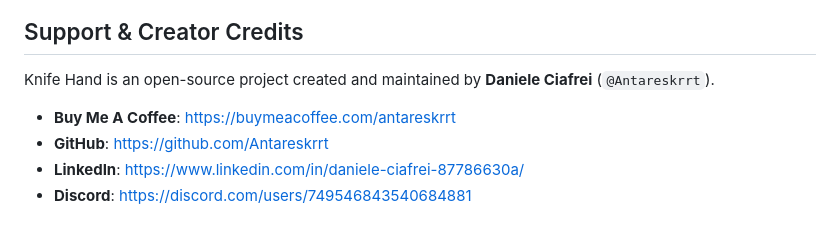
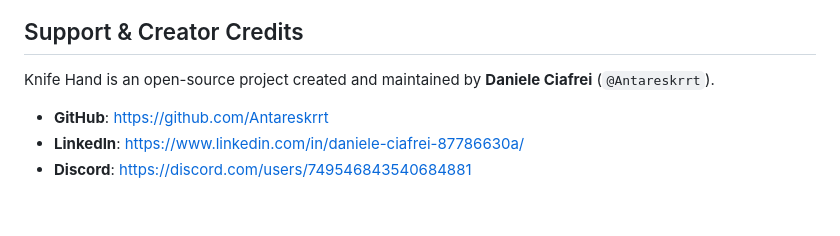
Before and after one commit to Antareskrrt/funtotype, a Markdown page: README.md, the part around the change. Drawn GitHub-style.

```diff
--- a/README.md
+++ b/README.md
@@ -75,8 +75,6 @@ Then navigate to `http://localhost:8000`.
 ## Support & Creator Credits
 
 Knife Hand is an open-source project created and maintained by **Daniele Ciafrei** (`@Antareskrrt`).
-
-- **Buy Me A Coffee**: [https://buymeacoffee.com/antareskrrt](https://buymeacoffee.com/antareskrrt)
 - **GitHub**: [https://github.com/Antareskrrt](https://github.com/Antareskrrt)
 - **LinkedIn**: [https://www.linkedin.com/in/daniele-ciafrei-87786630a/](https://www.linkedin.com/in/daniele-ciafrei-87786630a/)
 - **Discord**: [https://discord.com/users/749546843540684881](https://discord.com/users/749546843540684881)
```
